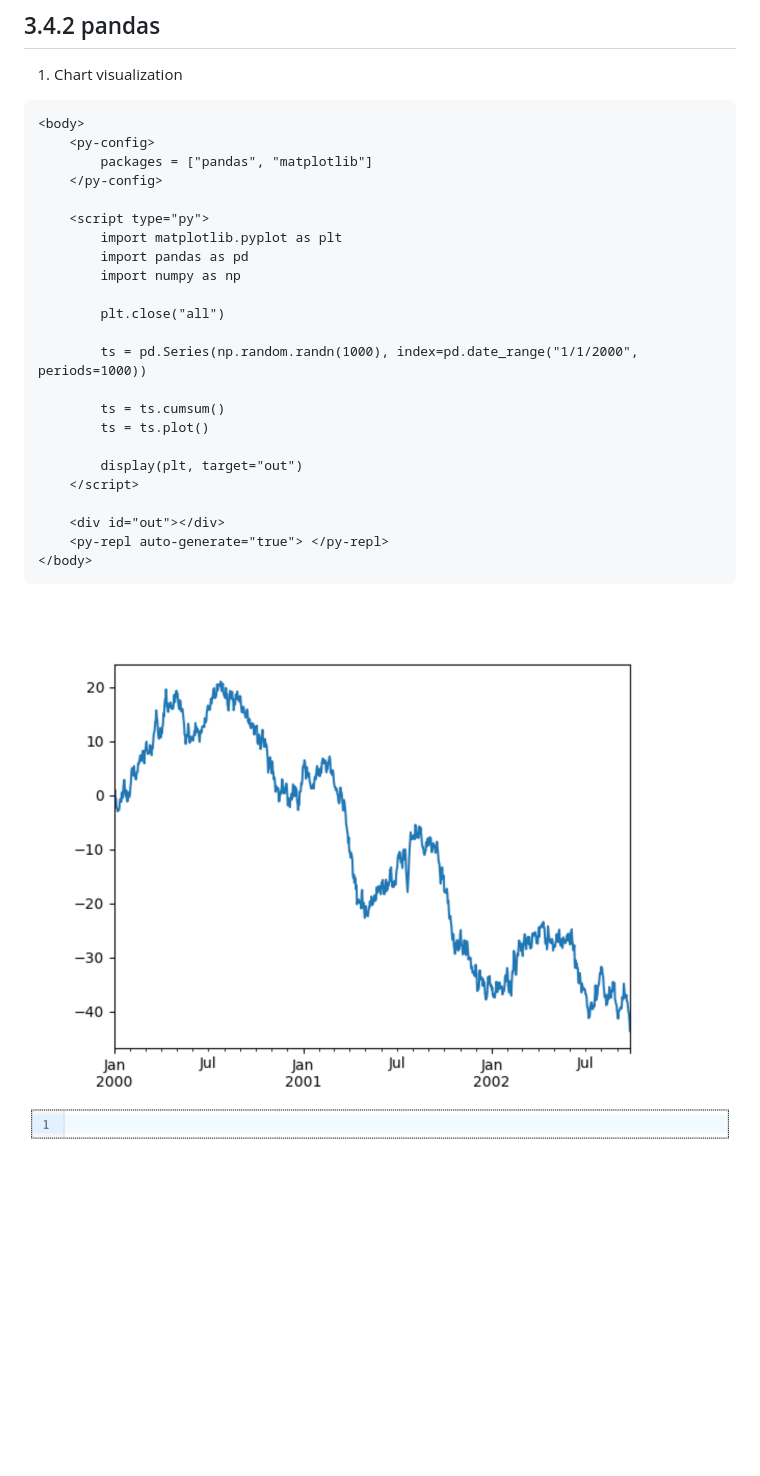
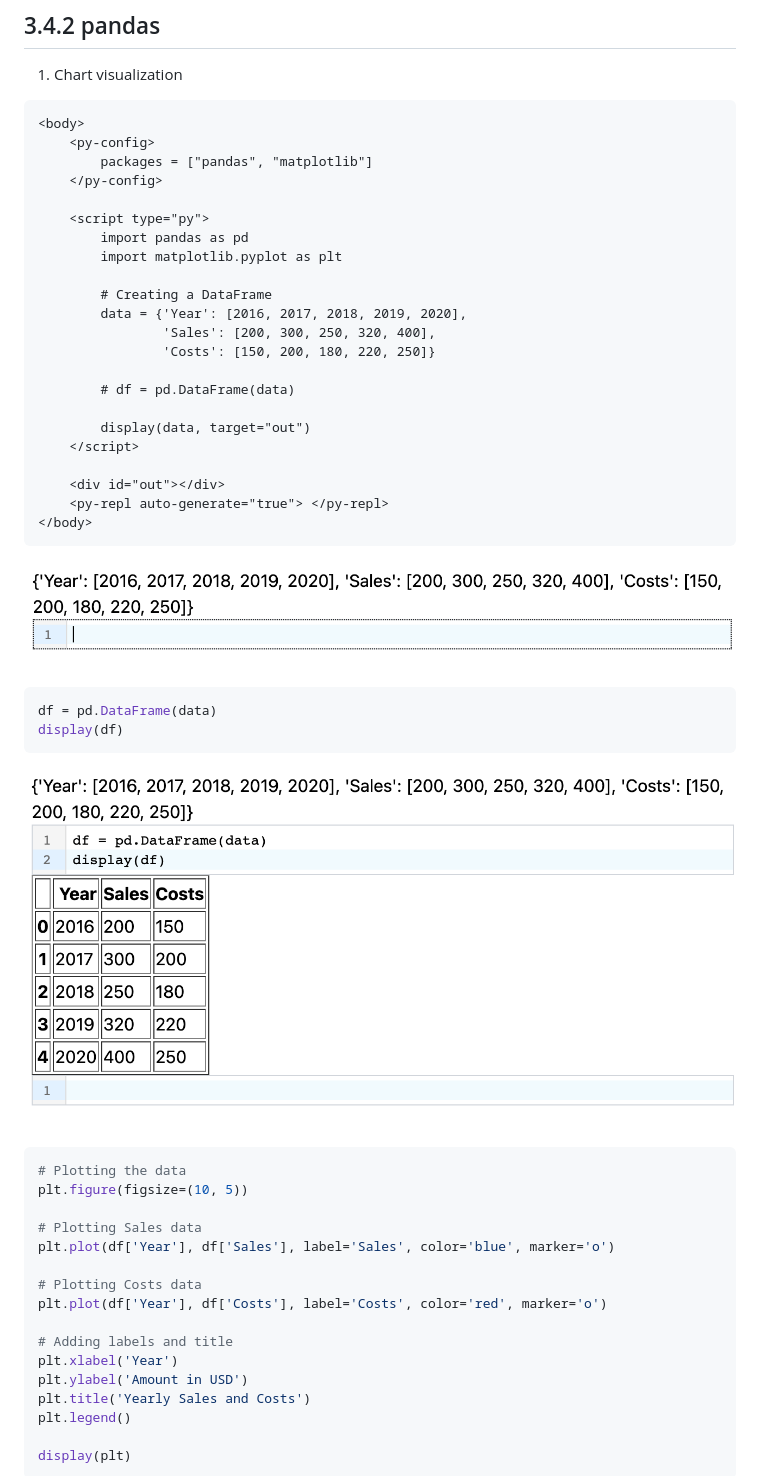
Before and after one commit to AMinSC/pyscript, a Markdown page: study/week_4.md, the part around the change printed below. Rendered like a GitHub page; pictures changed too: asset/pandas01.png (added), asset/pandas02.png (added); blank space fills up the shorter version.

Commit message:
padnas 수정

````diff
--- a/study/week_4.md
+++ b/study/week_4.md
@@ -172,18 +172,17 @@ matplotlib 공식 사이트에서 몇가지 샘플로 시각화를 해보겠습
     </py-config>
 
     <script type="py">
+        import pandas as pd
         import matplotlib.pyplot as plt
-        import pandas as pd
-        import numpy as np
 
-        plt.close("all")
+        # Creating a DataFrame
+        data = {'Year': [2016, 2017, 2018, 2019, 2020],
+                'Sales': [200, 300, 250, 320, 400],
+                'Costs': [150, 200, 180, 220, 250]}
 
-        ts = pd.Series(np.random.randn(1000), index=pd.date_range("1/1/2000", periods=1000))
+        # df = pd.DataFrame(data)
 
-        ts = ts.cumsum()
-        ts = ts.plot()
-
-        display(plt, target="out")
+        display(data, target="out")
     </script>
 
     <div id="out"></div>
@@ -191,4 +190,33 @@ matplotlib 공식 사이트에서 몇가지 샘플로 시각화를 해보겠습
 </body>
 ```
 
-![dataframe](../asset/dataframe0.png)
+![dataframe](../asset/pandas01.png)
+
+
+```python
+df = pd.DataFrame(data)
+display(df)
+```
+
+![dataframe](../asset/pandas02.png)
+
+
+```python
+# Plotting the data
+plt.figure(figsize=(10, 5))
+
+# Plotting Sales data
+plt.plot(df['Year'], df['Sales'], label='Sales', color='blue', marker='o')
+
+# Plotting Costs data
+plt.plot(df['Year'], df['Costs'], label='Costs', color='red', marker='o')
+
+# Adding labels and title
+plt.xlabel('Year')
+plt.ylabel('Amount in USD')
+plt.title('Yearly Sales and Costs')
+plt.legend()
+
+display(plt)
+```
+
````
Also changed, not shown: other parts of study/week_4.md (+11 -0 lines), asset/pandas03.png (added), 2 other files.
